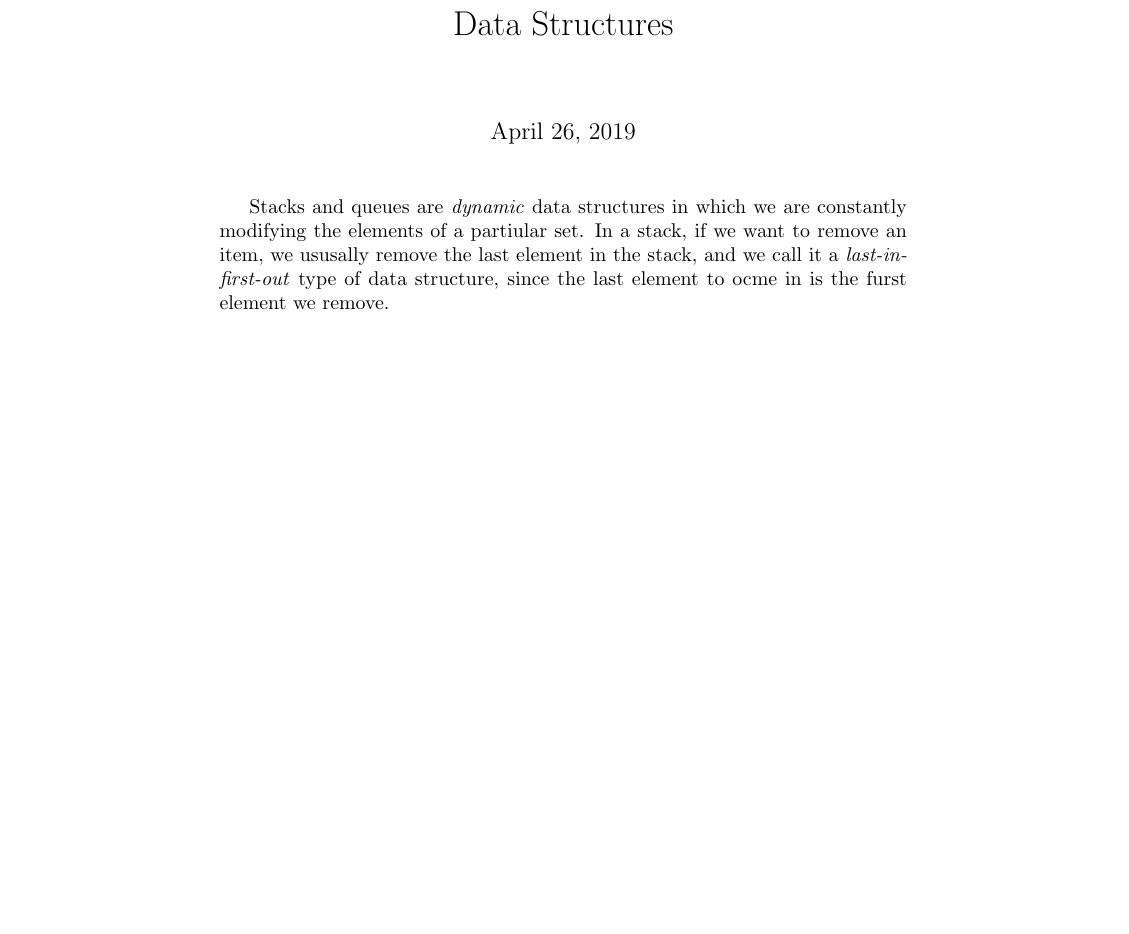
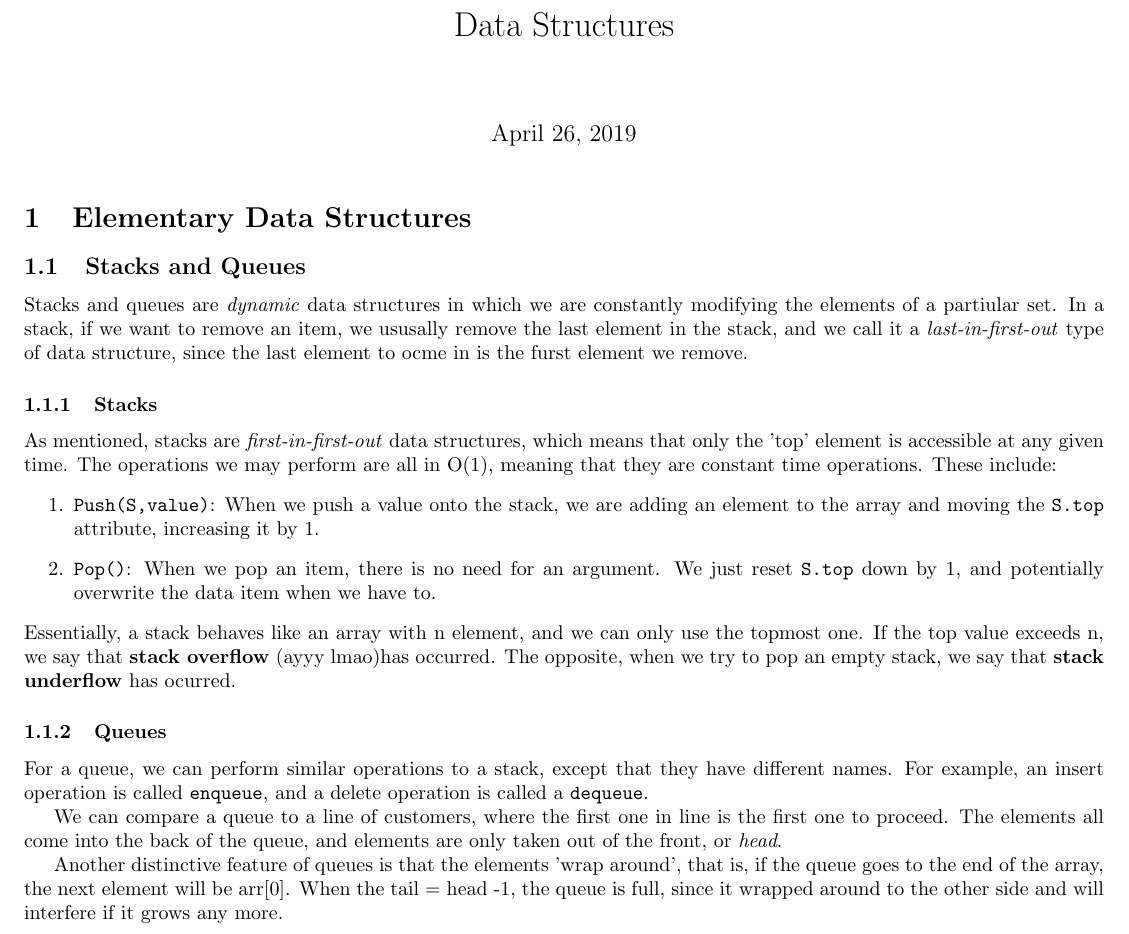
Before and after one commit to andrew15818/107Spring, a LaTeX document (DSOOP/notes/ds.tex): part of the page, cut so that both start at the same text, the shorter picture padded with empty space. Compiled offline with pdfLaTeX.

Commit message:
ds stack and queue notes

```diff
--- a/DSOOP/notes/ds.tex
+++ b/DSOOP/notes/ds.tex
@@ -1,9 +1,35 @@
 \documentclass{article}
+\usepackage[margin=0.5in]{geometry}
 \title{Data Structures}
 \begin{document}
 \maketitle
+\section{Elementary Data Structures}
+\subsection{Stacks and Queues}
 Stacks and queues are \textit{dynamic} data structures in which we are constantly modifying the
 elements of a partiular set. In a stack, if we want to remove an item, we ususally remove the
 last element in the stack, and we call it a \textit{last-in-first-out} type of  data structure,
 since the last element to ocme in is the furst element we remove.
+\subsubsection{Stacks}
+As mentioned, stacks are \textit{first-in-first-out} data structures, which means that only the 'top' element
+is accessible at any given time. The operations we may perform are all in O(1), meaning that they are constant
+time operations. These include:
+\begin{enumerate}
+		\item{\texttt{Push(S,value)}}: When we push a value onto the stack, we are adding an element to the array
+				and moving the \texttt{S.top} attribute, increasing it by 1.
+		\item{\texttt{Pop()}}: When we pop an item, there is no need for an argument. We just reset \texttt{S.top}
+				down by 1, and potentially overwrite the data item when we have to.
+\end{enumerate}
+Essentially, a stack behaves like an array with n element, and we can only use the topmost one. If the top value
+exceeds n, we say that \textbf{stack overflow} (ayyy lmao)has occurred. The opposite, when  we try to pop an
+empty stack, we say that \textbf{stack underflow} has ocurred.
+\subsubsection{Queues}
+For a queue, we can perform similar operations to a stack, except that they have different names. For example, an insert
+operation is called \texttt{enqueue}, and a delete operation is called a \texttt{dequeue}.
+
+We can compare a queue to a line of customers, where the first one in line is the first one to proceed. The elements all
+come into the back of the queue, and elements are only taken out of the front, or \textit{head}.
+
+Another distinctive feature of queues is that the elements 'wrap around', that is, if the queue goes to the end of the
+array, the next element will be arr[0]. When the tail = head -1, the queue is full, since it wrapped around to the other
+side and will interfere if it grows any more.
 \end{document}
```
